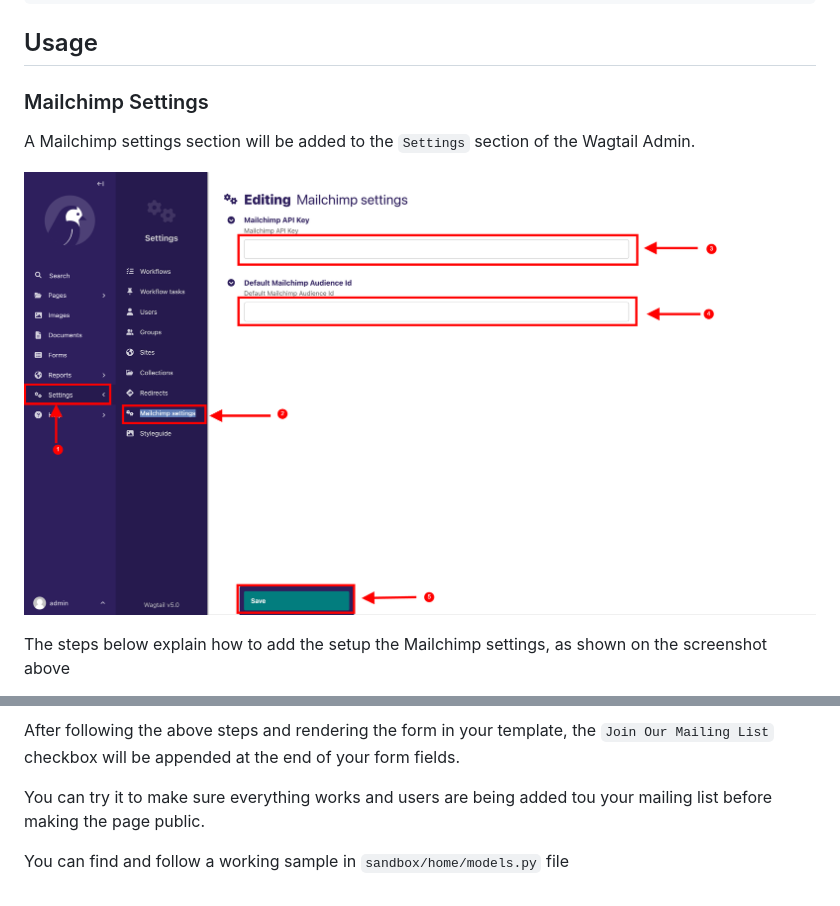
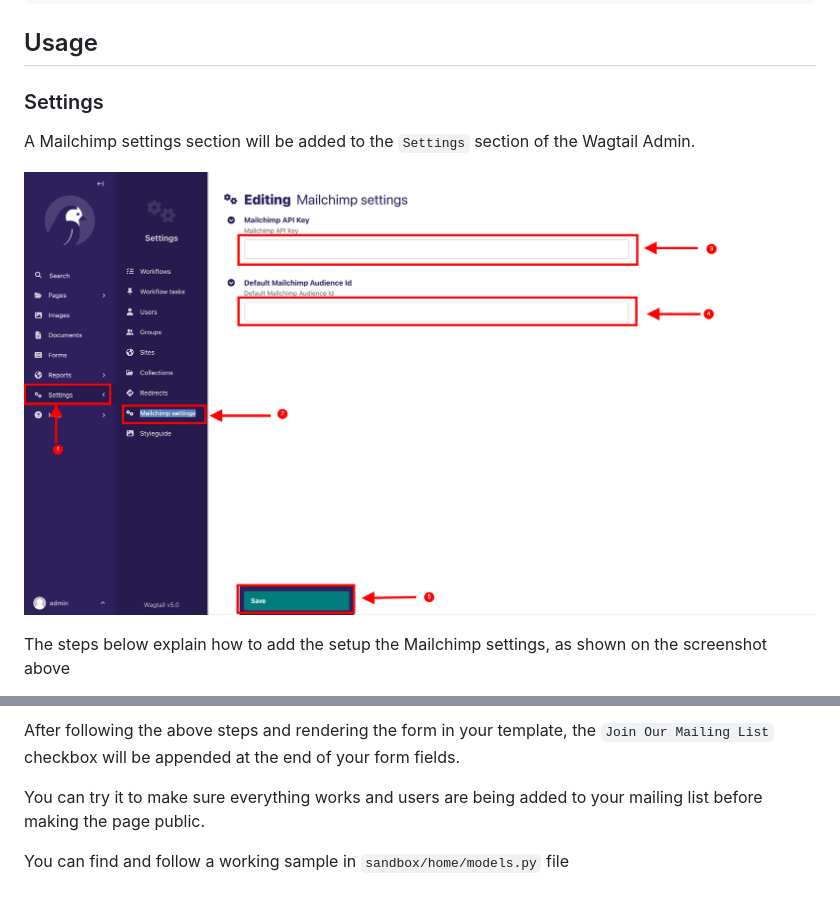
Before and after one commit to erick-otenyo/wagtail-mailchimp-integration, a Markdown page: README.md, 2 parts joined by grey strips. GitHub-like rendering.

```diff
--- a/README.md
+++ b/README.md
@@ -37,7 +37,7 @@ python manage.py migrate wagtailmailchimp
 
 ## Usage
 
-### Mailchimp Settings
+### Settings
 
 A Mailchimp settings section will be added to the `Settings` section of the Wagtail Admin.
 
@@ -187,7 +187,7 @@ the `choice options in your mailchimp audience signup form`
 After following the above steps and rendering the form in your template, the `Join Our Mailing List` checkbox will be
 appended at the end of your form fields.
 
-You can try it to make sure everything works and users are being added tou your mailing list before making the page
+You can try it to make sure everything works and users are being added to your mailing list before making the page
 public.
 
 You can find and follow a working sample in `sandbox/home/models.py` file
```
Also changed, not shown: other parts of README.md (+1 -1 lines).
